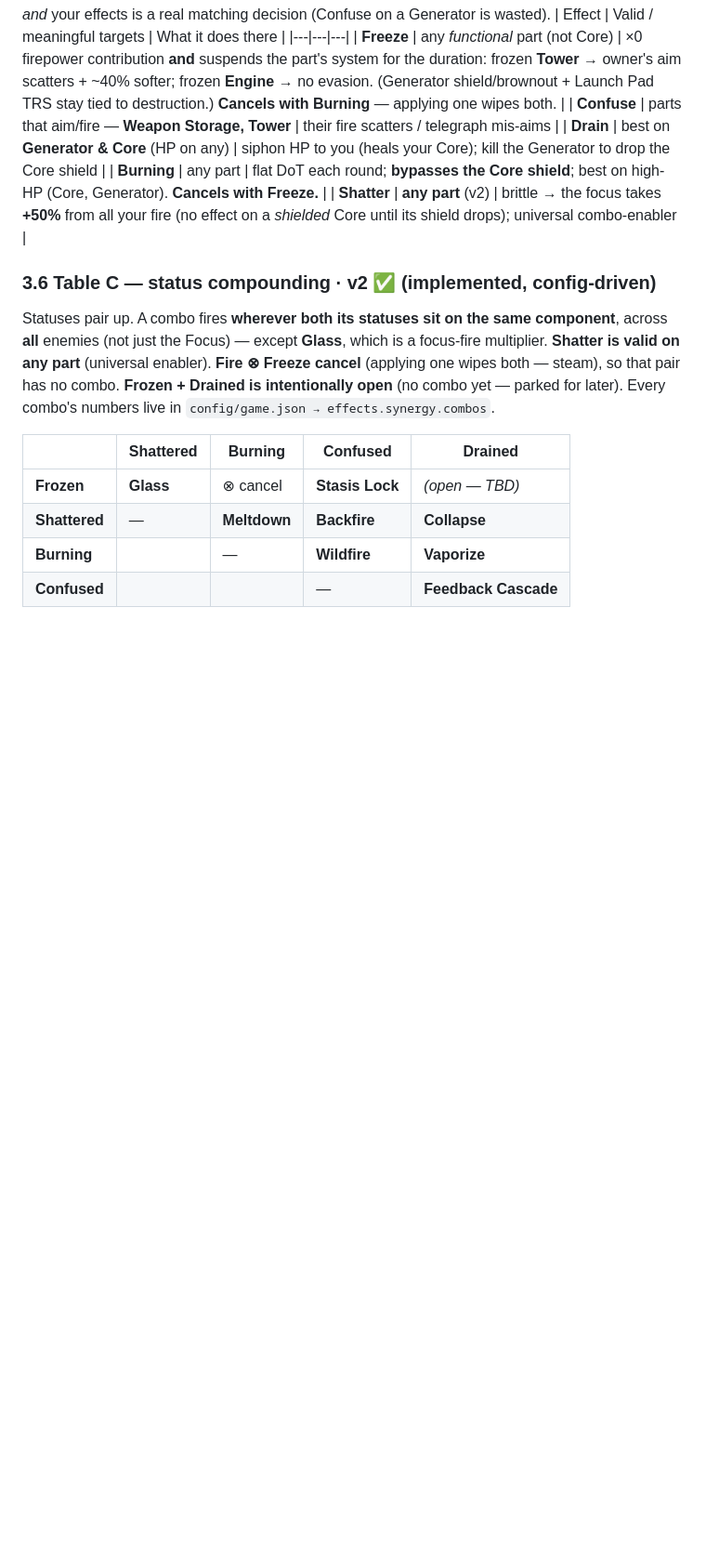
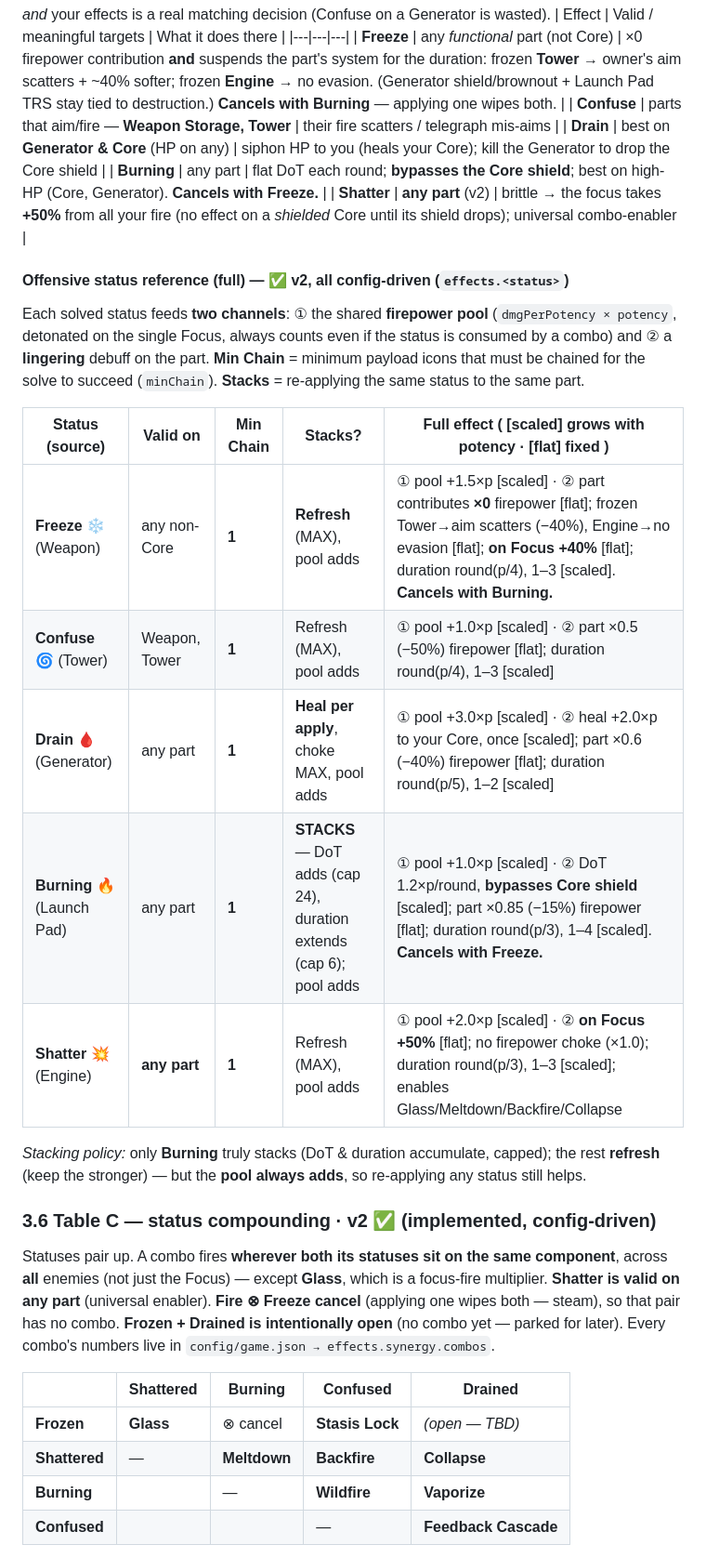
Before and after one commit to Yalee104/TRS, a Markdown page: games/strategy/DESIGN.md, the part around one of its changes. Shown at 93% size. Rendered like a GitHub page; blank space fills up the shorter version.

```diff
--- a/games/strategy/DESIGN.md
+++ b/games/strategy/DESIGN.md
@@ -171,6 +171,23 @@ Kept (not dropped): an effect only does something on appropriate targets, so cho
 | **Burning** | any part | flat DoT each round; **bypasses the Core shield**; best on high-HP (Core, Generator). **Cancels with Freeze.** |
 | **Shatter** | **any part** (v2) | brittle → the focus takes **+50%** from all your fire (no effect on a *shielded* Core until its shield drops); universal combo-enabler |
 
+#### Offensive status reference (full) — ✅ v2, all config-driven (`effects.<status>`)
+Each solved status feeds **two channels**: ① the shared **firepower pool** (`dmgPerPotency × potency`,
+detonated on the single Focus, always counts even if the status is consumed by a combo) and ② a
+**lingering** debuff on the part. **Min Chain** = minimum payload icons that must be chained for the
+solve to succeed (`minChain`). **Stacks** = re-applying the same status to the same part.
+
+| Status (source) | Valid on | Min Chain | Stacks? | Full effect ( [scaled] grows with potency · [flat] fixed ) |
+|---|---|---|---|---|
+| **Freeze** ❄️ (Weapon) | any non-Core | **1** | **Refresh** (MAX), pool adds | ① pool +1.5×p [scaled] · ② part contributes **×0** firepower [flat]; frozen Tower→aim scatters (−40%), Engine→no evasion [flat]; **on Focus +40%** [flat]; duration round(p/4), 1–3 [scaled]. **Cancels with Burning.** |
+| **Confuse** 🌀 (Tower) | Weapon, Tower | **1** | Refresh (MAX), pool adds | ① pool +1.0×p [scaled] · ② part ×0.5 (−50%) firepower [flat]; duration round(p/4), 1–3 [scaled] |
+| **Drain** 🩸 (Generator) | any part | **1** | **Heal per apply**, choke MAX, pool adds | ① pool +3.0×p [scaled] · ② heal +2.0×p to your Core, once [scaled]; part ×0.6 (−40%) firepower [flat]; duration round(p/5), 1–2 [scaled] |
+| **Burning** 🔥 (Launch Pad) | any part | **1** | **STACKS** — DoT adds (cap 24), duration extends (cap 6); pool adds | ① pool +1.0×p [scaled] · ② DoT 1.2×p/round, **bypasses Core shield** [scaled]; part ×0.85 (−15%) firepower [flat]; duration round(p/3), 1–4 [scaled]. **Cancels with Freeze.** |
+| **Shatter** 💥 (Engine) | **any part** | **1** | Refresh (MAX), pool adds | ① pool +2.0×p [scaled] · ② **on Focus +50%** [flat]; no firepower choke (×1.0); duration round(p/3), 1–3 [scaled]; enables Glass/Meltdown/Backfire/Collapse |
+
+*Stacking policy:* only **Burning** truly stacks (DoT & duration accumulate, capped); the rest
+**refresh** (keep the stronger) — but the **pool always adds**, so re-applying any status still helps.
+
 ### 3.6 Table C — status compounding · v2 ✅ (implemented, config-driven)
 Statuses pair up. A combo fires **wherever both its statuses sit on the same component**, across
 **all** enemies (not just the Focus) — except **Glass**, which is a focus-fire multiplier. **Shatter
```
Also changed, not shown: other parts of games/strategy/DESIGN.md (+19 -2 lines).
